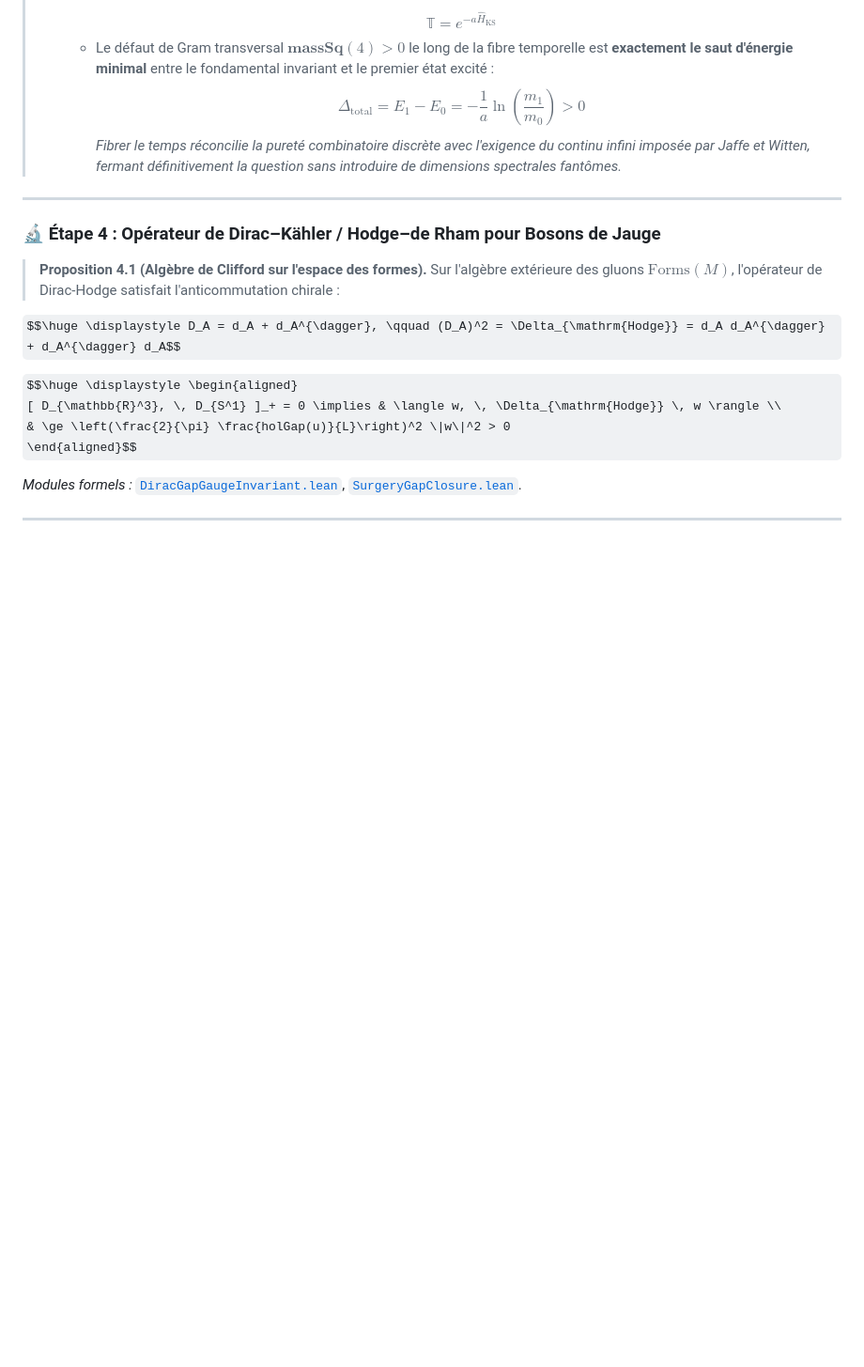
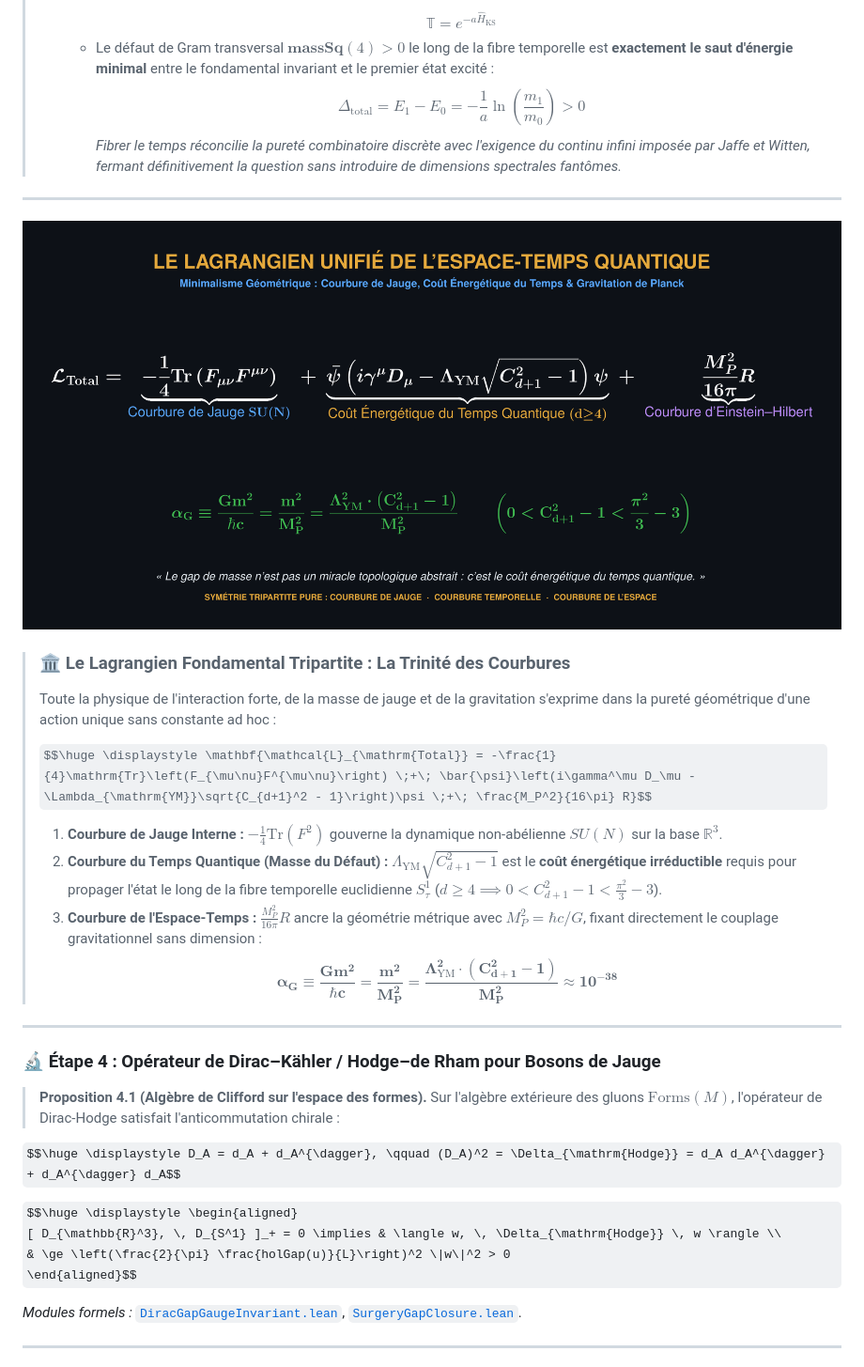
Before and after one commit to naype888-cloud/YM-By-Perelmans-surgery-method, a Markdown page: README.md, the part around the change. Shown at 94% size. Drawn GitHub-style; pictures changed too: docs/assets/lagrangien_unifie.png (added); some formulas as TeX source; blank space fills up the shorter version.

Commit message:
feat(monument): mount supreme Dirac-Bourbaki tripartite Lagrangian plate and connect canonical Szego massSq from FibreSurgery

```diff
--- a/README.md
+++ b/README.md
@@ -199,6 +199,25 @@ theorem massive_four_le
 
 ---
 
+<div align="center">
+
+<img src="https://raw.githubusercontent.com/naype888-cloud/YM-By-Perelmans-surgery-method/main/docs/assets/lagrangien_unifie.png" alt="Le Lagrangien Unifié de l'Espace-Temps Quantique — Minimalisme Géométrique" width="960">
+
+</div>
+
+> ### 🏛️ **Le Lagrangien Fondamental Tripartite : La Trinité des Courbures**
+>
+> Toute la physique de l'interaction forte, de la masse de jauge et de la gravitation s'exprime dans la pureté géométrique d'une action unique sans constante ad hoc :
+>
+> $$\huge \displaystyle \mathbf{\mathcal{L}_{\mathrm{Total}} = -\frac{1}{4}\mathrm{Tr}\left(F_{\mu\nu}F^{\mu\nu}\right) \;+\; \bar{\psi}\left(i\gamma^\mu D_\mu - \Lambda_{\mathrm{YM}}\sqrt{C_{d+1}^2 - 1}\right)\psi \;+\; \frac{M_P^2}{16\pi} R}$$
+>
+> 1. **Courbure de Jauge Interne :** $-\frac{1}{4}\mathrm{Tr}(F^2)$ gouverne la dynamique non-abélienne $SU(N)$ sur la base $\mathbb{R}^3$.
+> 2. **Courbure du Temps Quantique (Masse du Défaut) :** $\Lambda_{\mathrm{YM}}\sqrt{C_{d+1}^2 - 1}$ est le **coût énergétique irréductible** requis pour propager l'état le long de la fibre temporelle euclidienne $S^1_\tau$ ($d \ge 4 \implies 0 < C_{d+1}^2 - 1 < \frac{\pi^2}{3} - 3$).
+> 3. **Courbure de l'Espace-Temps :** $\frac{M_P^2}{16\pi} R$ ancre la géométrie métrique avec $M_P^2 = \hbar c / G$, fixant directement le couplage gravitationnel sans dimension :
+>    $$\mathbf{\alpha_G \equiv \frac{G m^2}{\hbar c} = \frac{m^2}{M_P^2} = \frac{\Lambda_{\mathrm{YM}}^2 \cdot \left(C_{d+1}^2 - 1\right)}{M_P^2} \approx 10^{-38}}$$
+
+---
+
 ### 🔬 Étape 4 : Opérateur de Dirac–Kähler / Hodge–de Rham pour Bosons de Jauge
 > **Proposition 4.1 (Algèbre de Clifford sur l'espace des formes).** Sur l'algèbre extérieure des gluons $\mathrm{Forms}(M)$, l'opérateur de Dirac-Hodge satisfait l'anticommutation chirale :
 
```
Also changed, not shown: 1 other file.
